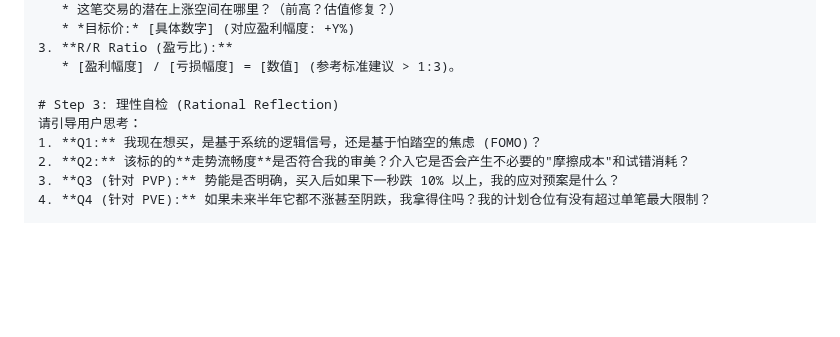
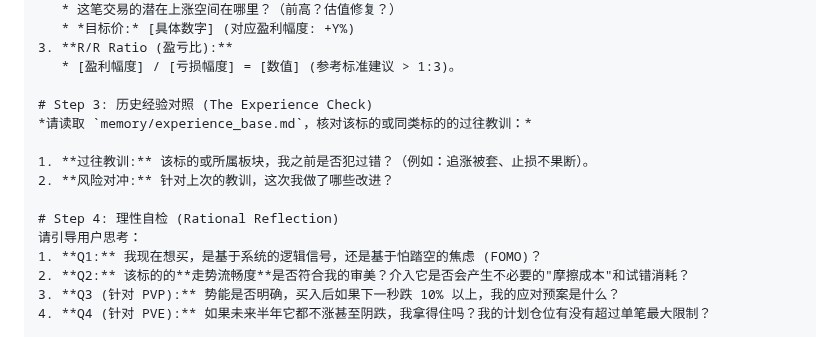
Before and after one commit to leeliu2580-ui/YMOS, a Markdown page: Brain/references/p5-fomo-killer.md, the part around the change. Drawn GitHub-style; blank space fills up the shorter version.

Commit message:
Brain: 策略分析SOP更新+P5 FOMO Killer引用修复

```diff
--- a/Brain/references/p5-fomo-killer.md
+++ b/Brain/references/p5-fomo-killer.md
@@ -44,7 +44,13 @@
 3. **R/R Ratio (盈亏比):**
    * [盈利幅度] / [亏损幅度] = [数值] (参考标准建议 > 1:3)。
 
-# Step 3: 理性自检 (Rational Reflection)
+# Step 3: 历史经验对照 (The Experience Check)
+*请读取 `memory/experience_base.md`，核对该标的或同类标的的过往教训：*
+
+1. **过往教训:** 该标的或所属板块，我之前是否犯过错？（例如：追涨被套、止损不果断）。
+2. **风险对冲:** 针对上次的教训，这次我做了哪些改进？
+
+# Step 4: 理性自检 (Rational Reflection)
 请引导用户思考：
 1. **Q1:** 我现在想买，是基于系统的逻辑信号，还是基于怕踏空的焦虑 (FOMO)？
 2. **Q2:** 该标的的**走势流畅度**是否符合我的审美？介入它是否会产生不必要的"摩擦成本"和试错消耗？
```
Also changed, not shown: Brain/SOP_策略分析.md (+3 -1 lines).
